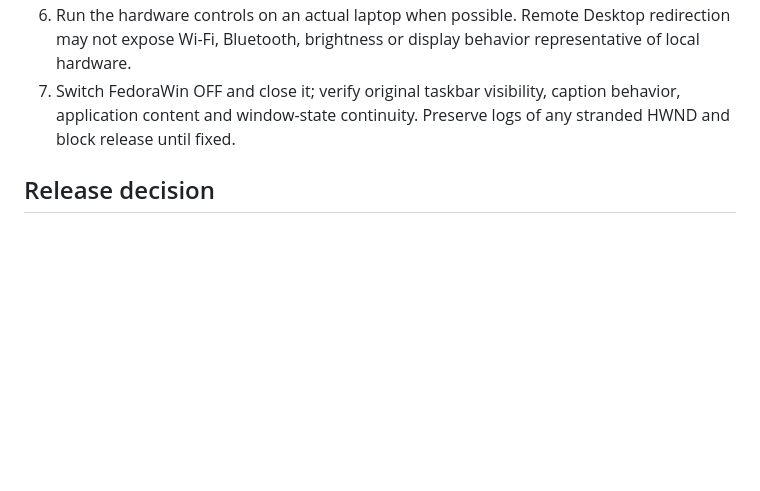
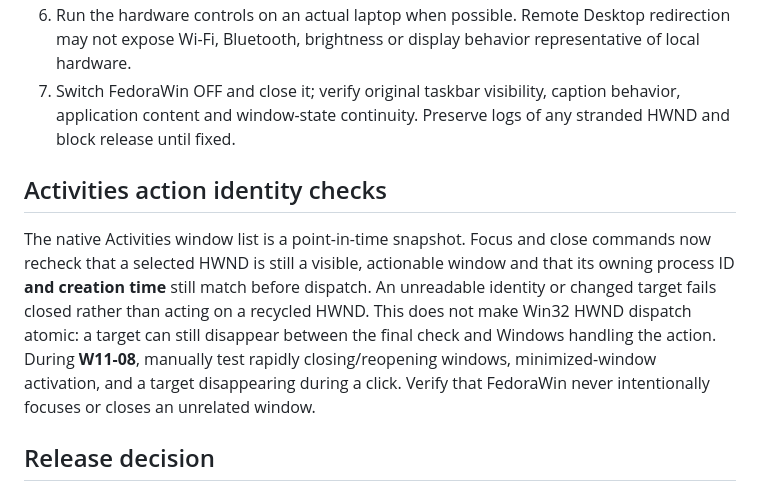
Before and after one commit to Rayeen13/FedoraWin, a Markdown page: docs/BETA_WINDOWS_VALIDATION.md, the part around the change. Drawn GitHub-style; blank space fills up the shorter version.

Commit message:
docs(beta): add stale HWND action validation to W11-08

```diff
--- a/docs/BETA_WINDOWS_VALIDATION.md
+++ b/docs/BETA_WINDOWS_VALIDATION.md
@@ -76,6 +76,18 @@ native frame attach/detach proof. CI artifacts are not release approval.
    caption behavior, application content and window-state continuity. Preserve
    logs of any stranded HWND and block release until fixed.
 
+## Activities action identity checks
+
+The native Activities window list is a point-in-time snapshot. Focus and close
+commands now recheck that a selected HWND is still a visible, actionable window
+and that its owning process ID **and creation time** still match before
+dispatch. An unreadable identity or changed target fails closed rather than
+acting on a recycled HWND. This does not make Win32 HWND dispatch atomic:
+a target can still disappear between the final check and Windows handling the
+action. During **W11-08**, manually test rapidly closing/reopening windows,
+minimized-window activation, and a target disappearing during a click. Verify
+that FedoraWin never intentionally focuses or closes an unrelated window.
+
 ## Release decision
 
 A reviewer may mark a gate PASS only with reproducible evidence from the
```
